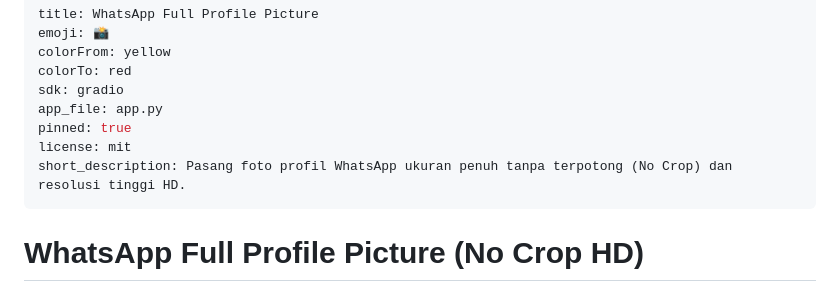
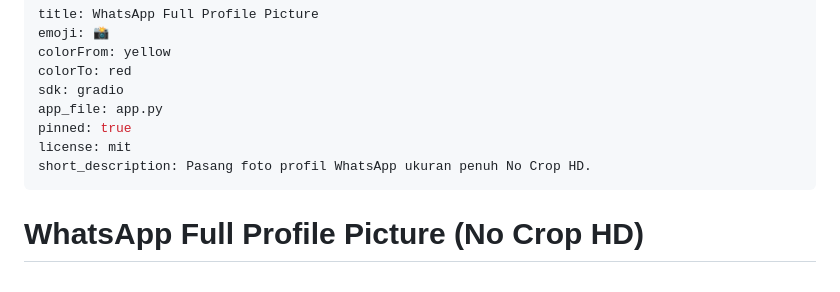
Before and after one commit to RusdiEneri/wa-full-pfp, a Markdown page: README.md, the part around the change. GitHub-like rendering.

Commit message:
fix(metadata): shorten Hugging Face short_description to <= 60 characters

```diff
--- a/README.md
+++ b/README.md
@@ -7,7 +7,7 @@ sdk: gradio
 app_file: app.py
 pinned: true
 license: mit
-short_description: Pasang foto profil WhatsApp ukuran penuh tanpa terpotong (No Crop) dan resolusi tinggi HD.
+short_description: Pasang foto profil WhatsApp ukuran penuh No Crop HD.
 ---
 
 # WhatsApp Full Profile Picture (No Crop HD)
```
